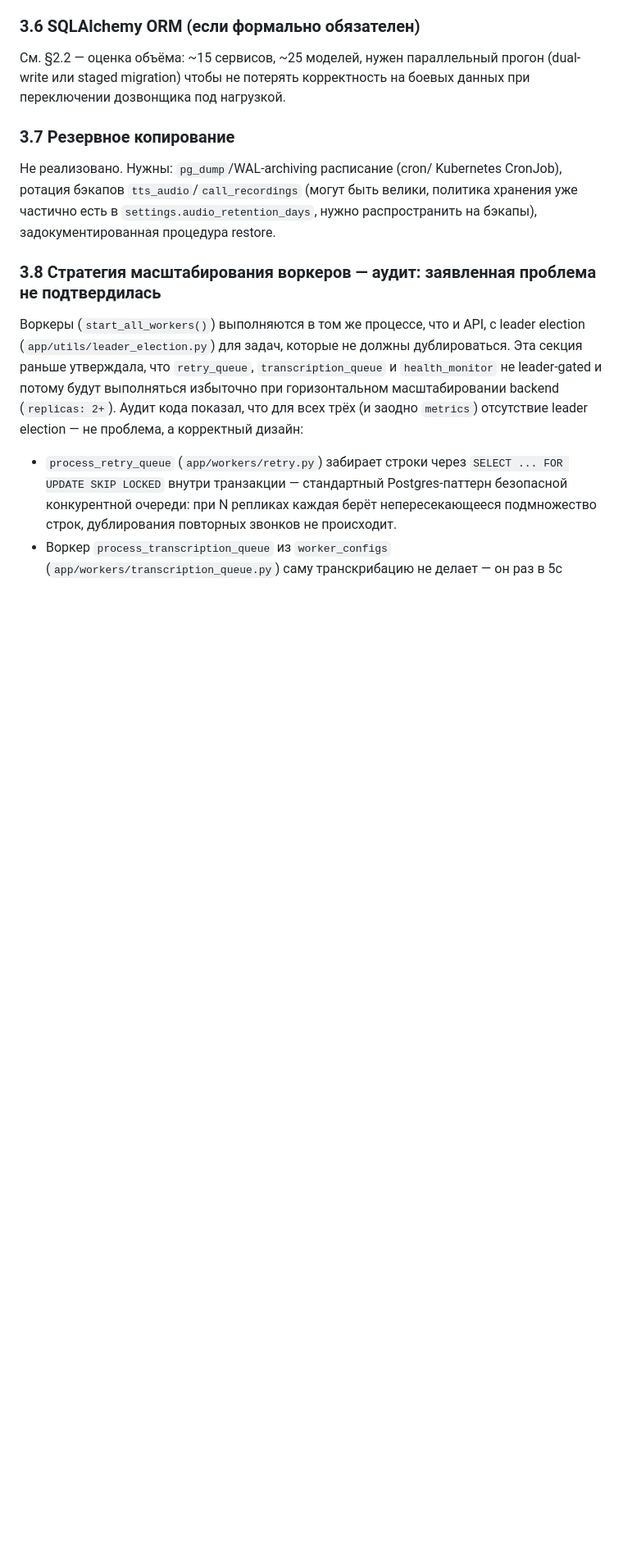
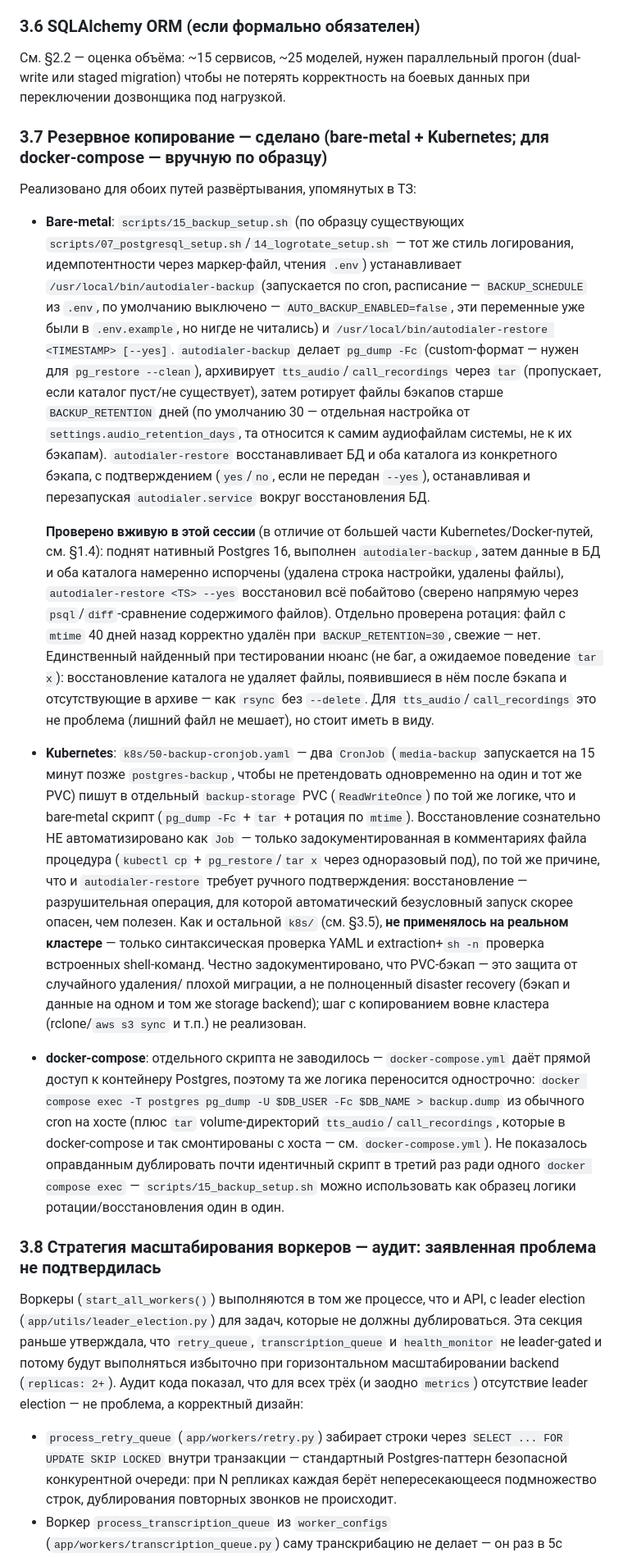
Before and after one commit to scp-oss/AutoDialer-Ultimate, a Markdown page: ROADMAP.md, the part around the change. Shown at 82% size. Rendered like a GitHub page; blank space fills up the shorter version.

Commit message:
Обновить ROADMAP.md: отметить резервное копирование как сделанное (§3.7)

```diff
--- a/ROADMAP.md
+++ b/ROADMAP.md
@@ -437,12 +437,68 @@ YAML и сверены построчно с `docker-compose.yml`/`Dockerfile`/
 прогон (dual-write или staged migration) чтобы не потерять корректность
 на боевых данных при переключении дозвонщика под нагрузкой.
 
-### 3.7 Резервное копирование
-Не реализовано. Нужны: `pg_dump`/WAL-archiving расписание (cron/
-Kubernetes CronJob), ротация бэкапов `tts_audio`/`call_recordings`
-(могут быть велики, политика хранения уже частично есть в
-`settings.audio_retention_days`, нужно распространить на бэкапы),
-задокументированная процедура restore.
+### 3.7 Резервное копирование — сделано (bare-metal + Kubernetes; для docker-compose — вручную по образцу)
+Реализовано для обоих путей развёртывания, упомянутых в ТЗ:
+
+- **Bare-metal**: `scripts/15_backup_setup.sh` (по образцу существующих
+  `scripts/07_postgresql_setup.sh`/`14_logrotate_setup.sh` — тот же стиль
+  логирования, идемпотентности через маркер-файл, чтения `.env`)
+  устанавливает `/usr/local/bin/autodialer-backup` (запускается по cron,
+  расписание — `BACKUP_SCHEDULE` из `.env`, по умолчанию выключено —
+  `AUTO_BACKUP_ENABLED=false`, эти переменные уже были в
+  `.env.example`, но нигде не читались) и
+  `/usr/local/bin/autodialer-restore <TIMESTAMP> [--yes]`.
+  `autodialer-backup` делает `pg_dump -Fc` (custom-формат — нужен для
+  `pg_restore --clean`), архивирует `tts_audio`/`call_recordings` через
+  `tar` (пропускает, если каталог пуст/не существует), затем ротирует
+  файлы бэкапов старше `BACKUP_RETENTION` дней (по умолчанию 30 —
+  отдельная настройка от `settings.audio_retention_days`, та относится к
+  самим аудиофайлам системы, не к их бэкапам). `autodialer-restore`
+  восстанавливает БД и оба каталога из конкретного бэкапа, с
+  подтверждением (`yes`/`no`, если не передан `--yes`), останавливая и
+  перезапуская `autodialer.service` вокруг восстановления БД.
+
+  **Проверено вживую в этой сессии** (в отличие от большей части
+  Kubernetes/Docker-путей, см. §1.4): поднят нативный Postgres 16,
+  выполнен `autodialer-backup`, затем данные в БД и оба каталога
+  намеренно испорчены (удалена строка настройки, удалены файлы),
+  `autodialer-restore <TS> --yes` восстановил всё побайтово (сверено
+  напрямую через `psql`/`diff`-сравнение содержимого файлов). Отдельно
+  проверена ротация: файл с `mtime` 40 дней назад корректно удалён при
+  `BACKUP_RETENTION=30`, свежие — нет. Единственный найденный при
+  тестировании нюанс (не баг, а ожидаемое поведение `tar x`): восстановление
+  каталога не удаляет файлы, появившиеся в нём после бэкапа и отсутствующие
+  в архиве — как `rsync` без `--delete`. Для `tts_audio`/`call_recordings`
+  это не проблема (лишний файл не мешает), но стоит иметь в виду.
+
+- **Kubernetes**: `k8s/50-backup-cronjob.yaml` — два `CronJob`
+  (`media-backup` запускается на 15 минут позже `postgres-backup`, чтобы
+  не претендовать одновременно на один и тот же PVC) пишут в отдельный
+  `backup-storage` PVC (`ReadWriteOnce`) по той же логике, что и
+  bare-metal скрипт (`pg_dump -Fc` + `tar` + ротация по `mtime`).
+  Восстановление сознательно НЕ автоматизировано как `Job` — только
+  задокументированная в комментариях файла процедура (`kubectl cp` +
+  `pg_restore`/`tar x` через одноразовый под), по той же причине, что и
+  `autodialer-restore` требует ручного подтверждения: восстановление —
+  разрушительная операция, для которой автоматический безусловный запуск
+  скорее опасен, чем полезен. Как и остальной `k8s/` (см. §3.5), **не
+  применялось на реальном кластере** — только синтаксическая проверка
+  YAML и extraction+`sh -n` проверка встроенных shell-команд. Честно
+  задокументировано, что PVC-бэкап — это защита от случайного удаления/
+  плохой миграции, а не полноценный disaster recovery (бэкап и данные на
+  одном и том же storage backend); шаг с копированием вовне кластера
+  (rclone/`aws s3 sync` и т.п.) не реализован.
+
+- **docker-compose**: отдельного скрипта не заводилось — `docker-compose.yml`
+  даёт прямой доступ к контейнеру Postgres, поэтому та же логика
+  переносится однострочно: `docker compose exec -T postgres pg_dump -U
+  $DB_USER -Fc $DB_NAME > backup.dump` из обычного cron на хосте (плюс
+  `tar` volume-директорий `tts_audio`/`call_recordings`, которые в
+  docker-compose и так смонтированы с хоста — см. `docker-compose.yml`).
+  Не показалось оправданным дублировать почти идентичный скрипт в третий
+  раз ради одного `docker compose exec` — `scripts/15_backup_setup.sh`
+  можно использовать как образец логики ротации/восстановления один в
+  один.
 
 ### 3.8 Стратегия масштабирования воркеров — аудит: заявленная проблема не подтвердилась
 Воркеры (`start_all_workers()`) выполняются в том же процессе, что и API,
```
